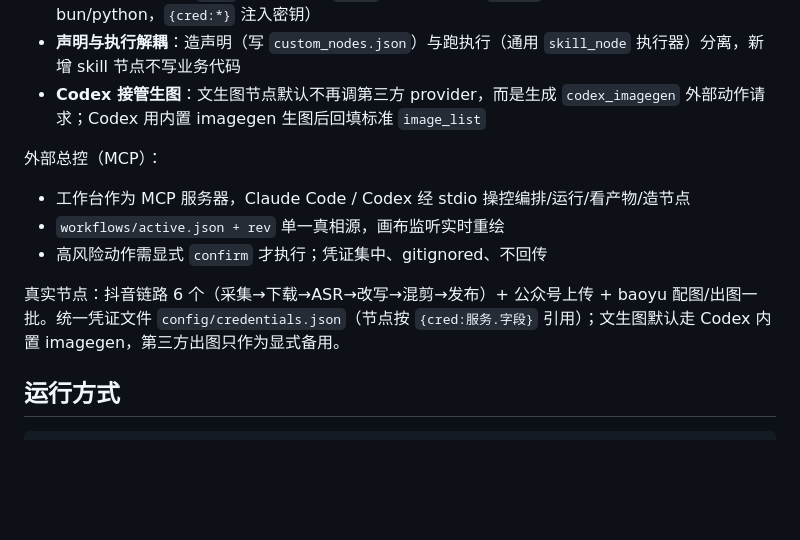
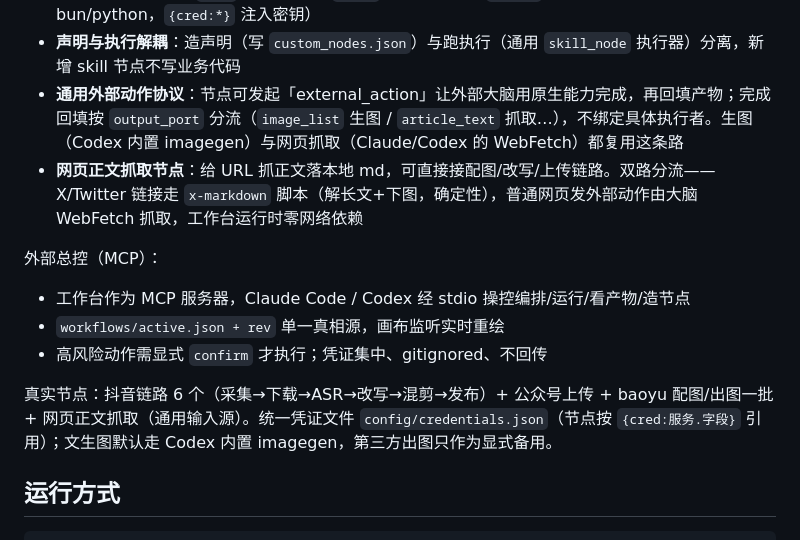
Before and after one commit to yefang0305/shortvideo-node-canvas, a Markdown page: README.md, the part around the change. Drawn GitHub-style; blank space fills up the shorter version.

Commit message:
docs: README + 进度文档更新网页抓取节点与 external_action 通用化
Co-Authored-By: Claude Opus 4.8 <noreply@anthropic.com>

```diff
--- a/README.md
+++ b/README.md
@@ -23,7 +23,8 @@
 - **强 Schema 端口**：连线按数据契约校验兼容性，失败给契约级原因
 - **Skill 节点三模式**：`text`（调 LLM）/ `image`（出图后端）/ `script`（跑 skill 自带脚本，bun/python，`{cred:*}` 注入密钥）
 - **声明与执行解耦**：造声明（写 `custom_nodes.json`）与跑执行（通用 `skill_node` 执行器）分离，新增 skill 节点不写业务代码
-- **Codex 接管生图**：文生图节点默认不再调第三方 provider，而是生成 `codex_imagegen` 外部动作请求；Codex 用内置 imagegen 生图后回填标准 `image_list`
+- **通用外部动作协议**：节点可发起「external_action」让外部大脑用原生能力完成，再回填产物；完成回填按 `output_port` 分流（`image_list` 生图 / `article_text` 抓取…），不绑定具体执行者。生图（Codex 内置 imagegen）与网页抓取（Claude/Codex 的 WebFetch）都复用这条路
+- **网页正文抓取节点**：给 URL 抓正文落本地 md，可直接接配图/改写/上传链路。双路分流——X/Twitter 链接走 `x-markdown` 脚本（解长文+下图，确定性），普通网页发外部动作由大脑 WebFetch 抓取，工作台运行时零网络依赖
 
 外部总控（MCP）：
 
@@ -31,7 +32,7 @@
 - `workflows/active.json + rev` 单一真相源，画布监听实时重绘
 - 高风险动作需显式 `confirm` 才执行；凭证集中、gitignored、不回传
 
-真实节点：抖音链路 6 个（采集→下载→ASR→改写→混剪→发布）+ 公众号上传 + baoyu 配图/出图一批。统一凭证文件 `config/credentials.json`（节点按 `{cred:服务.字段}` 引用）；文生图默认走 Codex 内置 imagegen，第三方出图只作为显式备用。
+真实节点：抖音链路 6 个（采集→下载→ASR→改写→混剪→发布）+ 公众号上传 + baoyu 配图/出图一批 + 网页正文抓取（通用输入源）。统一凭证文件 `config/credentials.json`（节点按 `{cred:服务.字段}` 引用）；文生图默认走 Codex 内置 imagegen，第三方出图只作为显式备用。
 
 ## 运行方式
 
```
Also changed, not shown: PROJECT_PROGRESS.md (+23 -1 lines).
